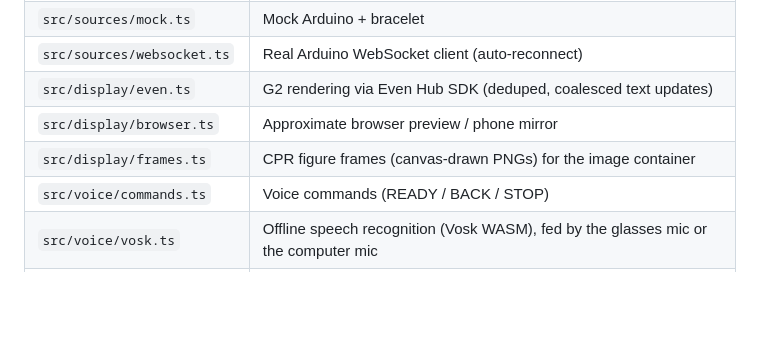
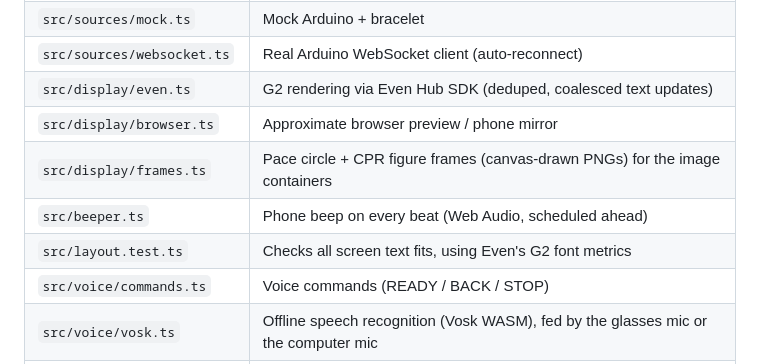
Before and after one commit to nosmx/Cadence, a Markdown page: glasses-app/README.md, the part around one of its changes. GitHub-like rendering; blank space fills up the shorter version.

```diff
--- a/glasses-app/README.md
+++ b/glasses-app/README.md
@@ -140,7 +141,9 @@ Before packaging, put the Arduino's address in `app.json` → `permissions[netwo
 | `src/sources/websocket.ts` | Real Arduino WebSocket client (auto-reconnect) |
 | `src/display/even.ts` | G2 rendering via Even Hub SDK (deduped, coalesced text updates) |
 | `src/display/browser.ts` | Approximate browser preview / phone mirror |
-| `src/display/frames.ts` | CPR figure frames (canvas-drawn PNGs) for the image container |
+| `src/display/frames.ts` | Pace circle + CPR figure frames (canvas-drawn PNGs) for the image containers |
+| `src/beeper.ts` | Phone beep on every beat (Web Audio, scheduled ahead) |
+| `src/layout.test.ts` | Checks all screen text fits, using Even's G2 font metrics |
 | `src/voice/commands.ts` | Voice commands (READY / BACK / STOP) |
 | `src/voice/vosk.ts` | Offline speech recognition (Vosk WASM), fed by the glasses mic or the computer mic |
 | `src/panel.ts`, `index.html` | Mock control panel |
```
Also changed, not shown: other parts of glasses-app/README.md (+6 -5 lines), glasses-app/docs/screens.png, 12 other files.
